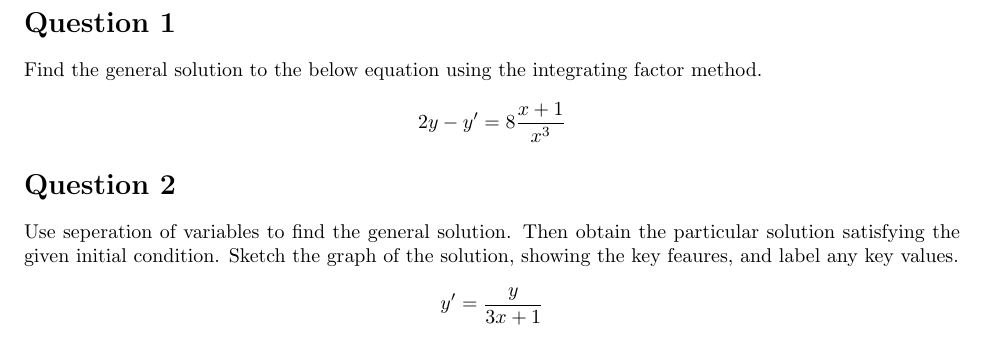
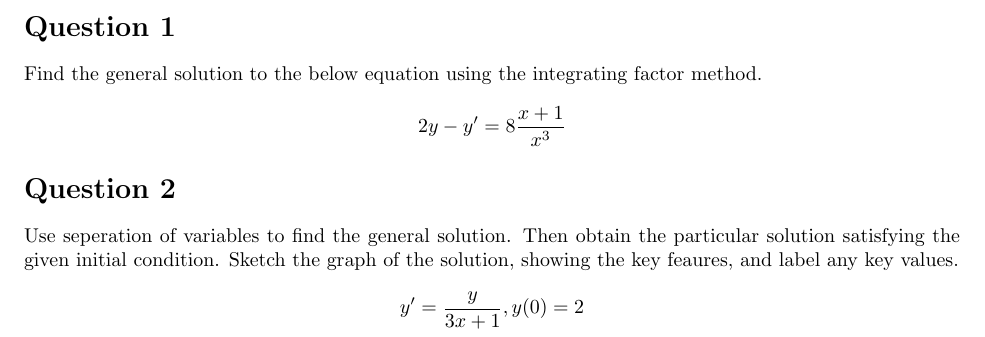
Before and after one commit to tpcstld/math213, a LaTeX document (a2/a2.tex): part of the page, cut so that both start at the same text. Compiled offline with pdfLaTeX.

Commit message:
Fix question

```diff
--- a/a2/a2.tex
+++ b/a2/a2.tex
@@ -17,6 +17,6 @@ obtain the particular solution satisfying the given initial condition.
 Sketch the graph of the solution, showing the key feaures, and label any
 key values.
 
-$$y' = \frac{y}{3x+1}$$
+$$y' = \frac{y}{3x+1}, y(0) = 2$$
 
 \end{document}
```
Also changed, not shown: a2/a2.pdf.
